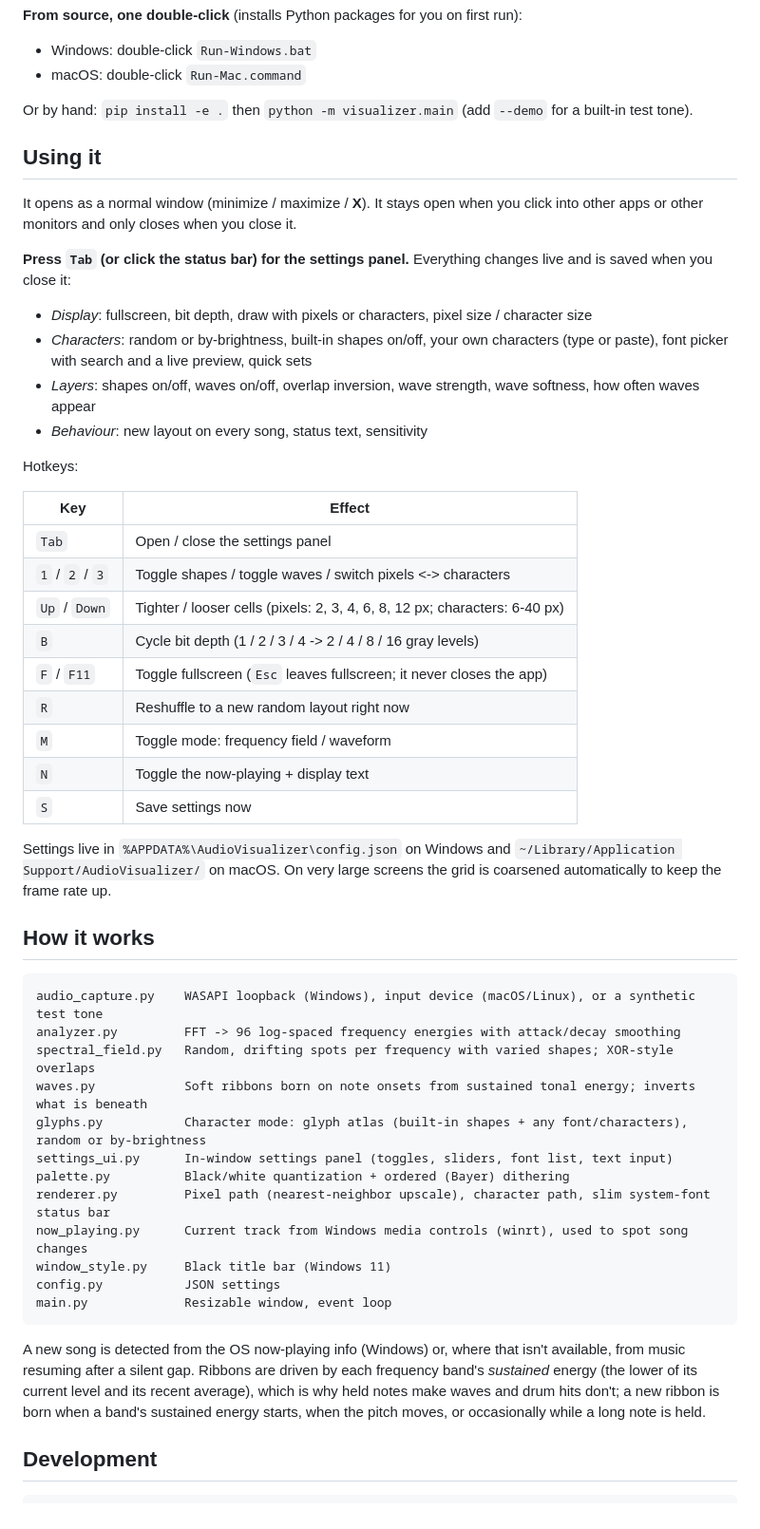
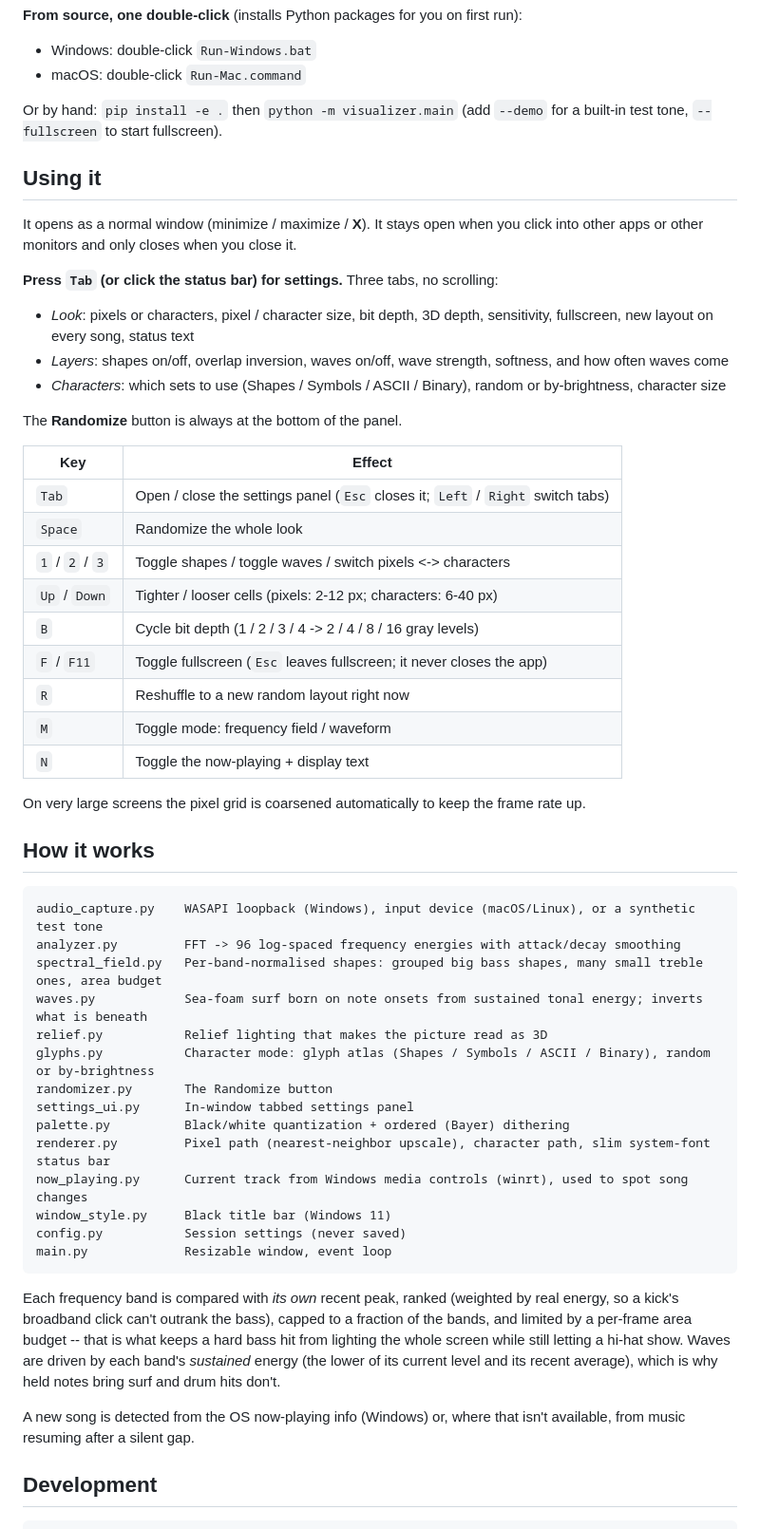
Before and after one commit to karunalk97-sketch/visualizer, a Markdown page: README.md, the part around one of its changes. Shown at 95% size. Rendered like a GitHub page.

````diff
--- a/README.md
+++ b/README.md
@@ -50,65 +53,67 @@ audio, and silence going to black.*
 - macOS: double-click `Run-Mac.command`
 
 Or by hand: `pip install -e .` then `python -m visualizer.main`
-(add `--demo` for a built-in test tone).
+(add `--demo` for a built-in test tone, `--fullscreen` to start fullscreen).
 
 ## Using it
 
 It opens as a normal window (minimize / maximize / **X**). It stays open when you
 click into other apps or other monitors and only closes when you close it.
 
-**Press `Tab` (or click the status bar) for the settings panel.** Everything changes
-live and is saved when you close it:
+**Press `Tab` (or click the status bar) for settings.** Three tabs, no scrolling:
 
-- *Display*: fullscreen, bit depth, draw with pixels or characters, pixel size /
-  character size
-- *Characters*: random or by-brightness, built-in shapes on/off, your own characters
-  (type or paste), font picker with search and a live preview, quick sets
-- *Layers*: shapes on/off, waves on/off, overlap inversion, wave strength, wave
-  softness, how often waves appear
-- *Behaviour*: new layout on every song, status text, sensitivity
+- *Look*: pixels or characters, pixel / character size, bit depth, 3D depth,
+  sensitivity, fullscreen, new layout on every song, status text
+- *Layers*: shapes on/off, overlap inversion, waves on/off, wave strength, softness,
+  and how often waves come
+- *Characters*: which sets to use (Shapes / Symbols / ASCII / Binary), random or
+  by-brightness, character size
 
-Hotkeys:
+The **Randomize** button is always at the bottom of the panel.
 
 | Key | Effect |
 |-----|--------|
-| `Tab` | Open / close the settings panel |
+| `Tab` | Open / close the settings panel (`Esc` closes it; `Left` / `Right` switch tabs) |
+| `Space` | Randomize the whole look |
 | `1` / `2` / `3` | Toggle shapes / toggle waves / switch pixels <-> characters |
-| `Up` / `Down` | Tighter / looser cells (pixels: 2, 3, 4, 6, 8, 12 px; characters: 6-40 px) |
+| `Up` / `Down` | Tighter / looser cells (pixels: 2-12 px; characters: 6-40 px) |
 | `B` | Cycle bit depth (1 / 2 / 3 / 4 -> 2 / 4 / 8 / 16 gray levels) |
 | `F` / `F11` | Toggle fullscreen (`Esc` leaves fullscreen; it never closes the app) |
 | `R` | Reshuffle to a new random layout right now |
 | `M` | Toggle mode: frequency field / waveform |
 | `N` | Toggle the now-playing + display text |
-| `S` | Save settings now |
 
-Settings live in `%APPDATA%\AudioVisualizer\config.json` on Windows and
-`~/Library/Application Support/AudioVisualizer/` on macOS. On very large screens
-the grid is coarsened automatically to keep the frame rate up.
+On very large screens the pixel grid is coarsened automatically to keep the frame
+rate up.
 
 ## How it works
 
 ```
 audio_capture.py    WASAPI loopback (Windows), input device (macOS/Linux), or a synthetic test tone
 analyzer.py         FFT -> 96 log-spaced frequency energies with attack/decay smoothing
-spectral_field.py   Random, drifting spots per frequency with varied shapes; XOR-style overlaps
-waves.py            Soft ribbons born on note onsets from sustained tonal energy; inverts what is beneath
-glyphs.py           Character mode: glyph atlas (built-in shapes + any font/characters), random or by-brightness
-settings_ui.py      In-window settings panel (toggles, sliders, font list, text input)
+spectral_field.py   Per-band-normalised shapes: grouped big bass shapes, many small treble ones, area budget
+waves.py            Sea-foam surf born on note onsets from sustained tonal energy; inverts what is beneath
+relief.py           Relief lighting that makes the picture read as 3D
+glyphs.py           Character mode: glyph atlas (Shapes / Symbols / ASCII / Binary), random or by-brightness
+randomizer.py       The Randomize button
+settings_ui.py      In-window tabbed settings panel
 palette.py          Black/white quantization + ordered (Bayer) dithering
 renderer.py         Pixel path (nearest-neighbor upscale), character path, slim system-font status bar
 now_playing.py      Current track from Windows media controls (winrt), used to spot song changes
 window_style.py     Black title bar (Windows 11)
-config.py           JSON settings
+config.py           Session settings (never saved)
 main.py             Resizable window, event loop
 ```
 
+Each frequency band is compared with *its own* recent peak, ranked (weighted by
+real energy, so a kick's broadband click can't outrank the bass), capped to a
+fraction of the bands, and limited by a per-frame area budget -- that is what keeps
+a hard bass hit from lighting the whole screen while still letting a hi-hat show.
+Waves are driven by each band's *sustained* energy (the lower of its current level
+and its recent average), which is why held notes bring surf and drum hits don't.
+
 A new song is detected from the OS now-playing info (Windows) or, where that isn't
-available, from music resuming after a silent gap. Ribbons are driven by each
-frequency band's *sustained* energy (the lower of its current level and its recent
-average), which is why held notes make waves and drum hits don't; a new ribbon is
-born when a band's sustained energy starts, when the pitch moves, or occasionally
-while a long note is held.
+available, from music resuming after a silent gap.
 
 ## Development
 
````
Also changed, not shown: other parts of README.md (+35 -31 lines), docs/samples.png, 17 other files.
